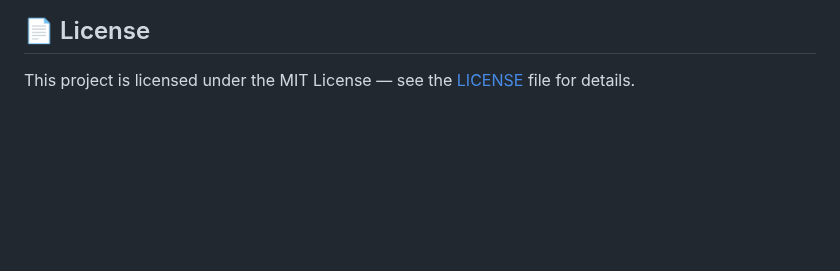
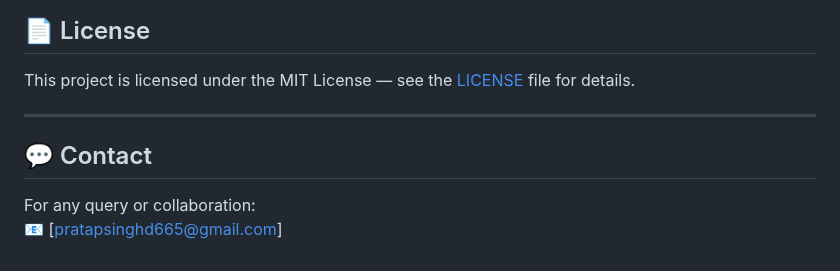
Before and after one commit to Dhananjay66/DRF-Project, a Markdown page: README.md, the part around the change. Rendered like a GitHub page; blank space fills up the shorter version.

```diff
--- a/README.md
+++ b/README.md
@@ -165,3 +165,10 @@ Feel free to check the [issues page](https://github.com/Dhananjay66/DRF-Project/
 ## 📄 License
 
 This project is licensed under the MIT License — see the [LICENSE](LICENSE) file for details.
+
+---
+
+## 💬 Contact
+
+For any query or collaboration:
+📧 [pratapsinghd665@gmail.com]
```
